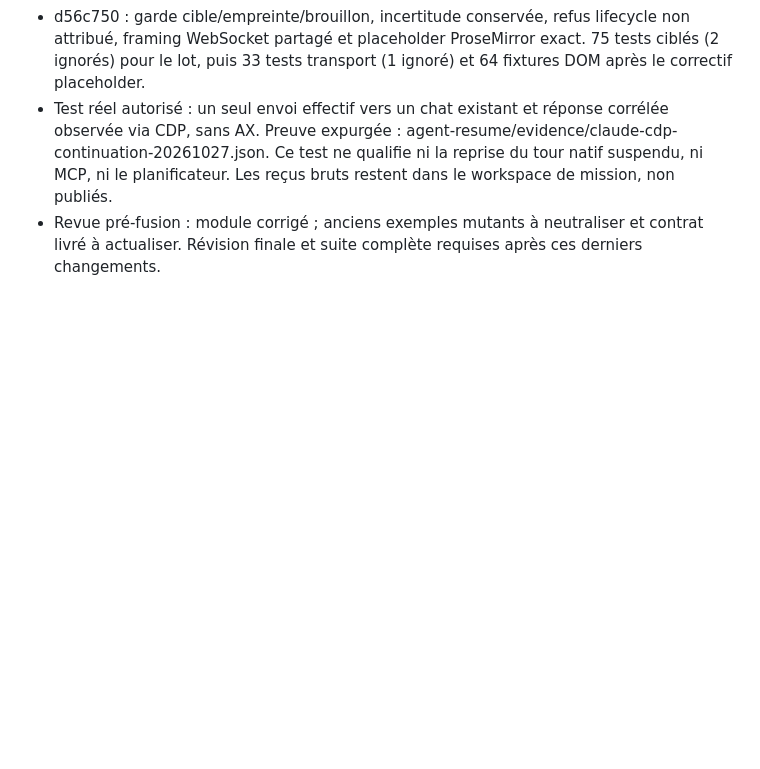
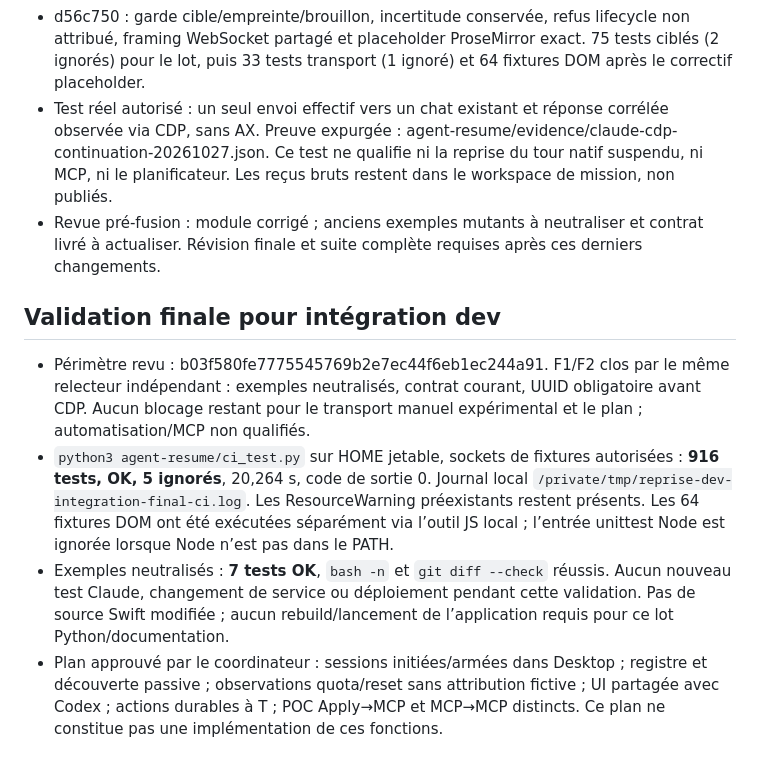
Before and after one commit to heraisys-sas/reprise-harness, a Markdown page: WORKLOG-DESKTOP-APPLY-DEV.md, the part around the change. GitHub-like rendering; blank space fills up the shorter version.

```diff
--- a/WORKLOG-DESKTOP-APPLY-DEV.md
+++ b/WORKLOG-DESKTOP-APPLY-DEV.md
@@ -47,3 +47,10 @@
 - d56c750 : garde cible/empreinte/brouillon, incertitude conservée, refus lifecycle non attribué, framing WebSocket partagé et placeholder ProseMirror exact. 75 tests ciblés (2 ignorés) pour le lot, puis 33 tests transport (1 ignoré) et 64 fixtures DOM après le correctif placeholder.
 - Test réel autorisé : un seul envoi effectif vers un chat existant et réponse corrélée observée via CDP, sans AX. Preuve expurgée : agent-resume/evidence/claude-cdp-continuation-20261027.json. Ce test ne qualifie ni la reprise du tour natif suspendu, ni MCP, ni le planificateur. Les reçus bruts restent dans le workspace de mission, non publiés.
 - Revue pré-fusion : module corrigé ; anciens exemples mutants à neutraliser et contrat livré à actualiser. Révision finale et suite complète requises après ces derniers changements.
+
+## Validation finale pour intégration dev
+
+- Périmètre revu : b03f580fe7775545769b2e7ec44f6eb1ec244a91. F1/F2 clos par le même relecteur indépendant : exemples neutralisés, contrat courant, UUID obligatoire avant CDP. Aucun blocage restant pour le transport manuel expérimental et le plan ; automatisation/MCP non qualifiés.
+- `python3 agent-resume/ci_test.py` sur HOME jetable, sockets de fixtures autorisées : **916 tests, OK, 5 ignorés**, 20,264 s, code de sortie 0. Journal local `/private/tmp/reprise-dev-integration-final-ci.log`. Les ResourceWarning préexistants restent présents. Les 64 fixtures DOM ont été exécutées séparément via l’outil JS local ; l’entrée unittest Node est ignorée lorsque Node n’est pas dans le PATH.
+- Exemples neutralisés : **7 tests OK**, `bash -n` et `git diff --check` réussis. Aucun nouveau test Claude, changement de service ou déploiement pendant cette validation. Pas de source Swift modifiée ; aucun rebuild/lancement de l’application requis pour ce lot Python/documentation.
+- Plan approuvé par le coordinateur : sessions initiées/armées dans Desktop ; registre et découverte passive ; observations quota/reset sans attribution fictive ; UI partagée avec Codex ; actions durables à T ; POC Apply→MCP et MCP→MCP distincts. Ce plan ne constitue pas une implémentation de ces fonctions.
```
Also changed, not shown: REVIEW-DESKTOP-APPLY-DEV.md (+10 -0 lines).
